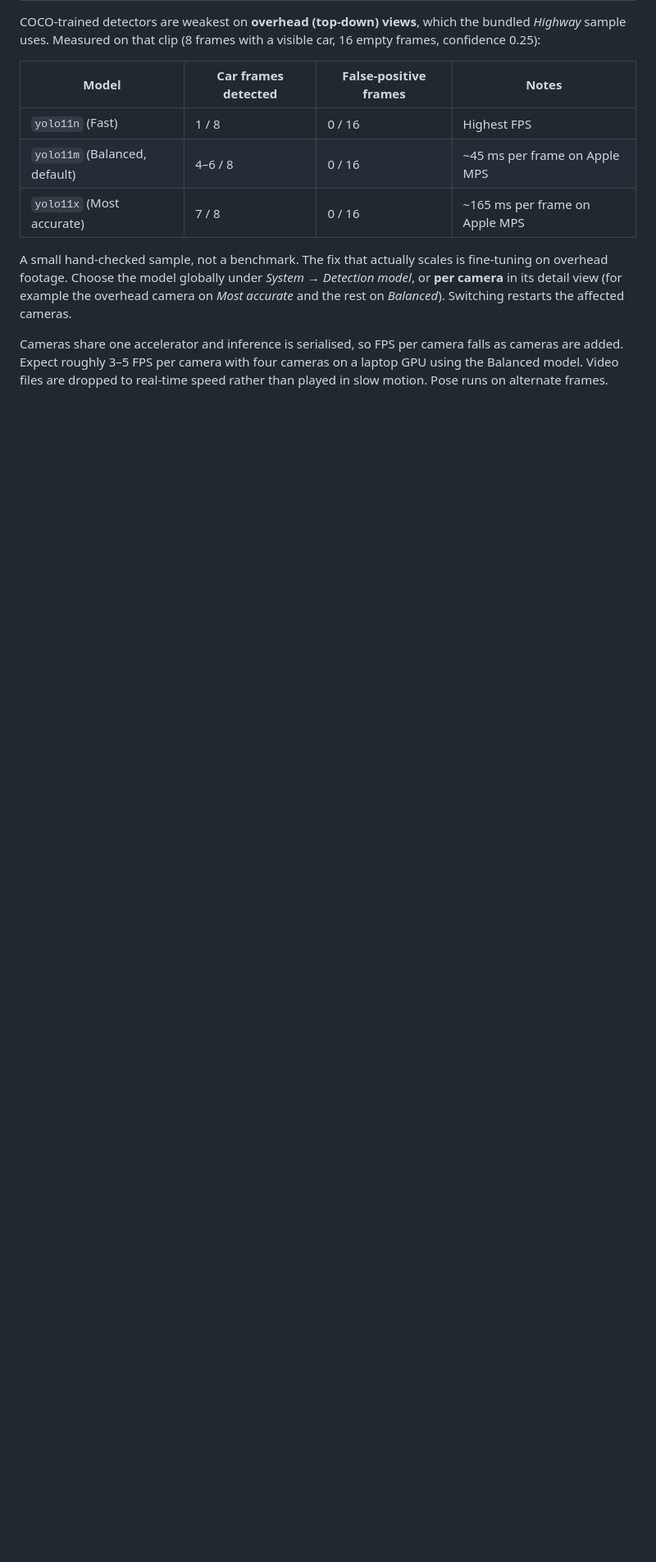
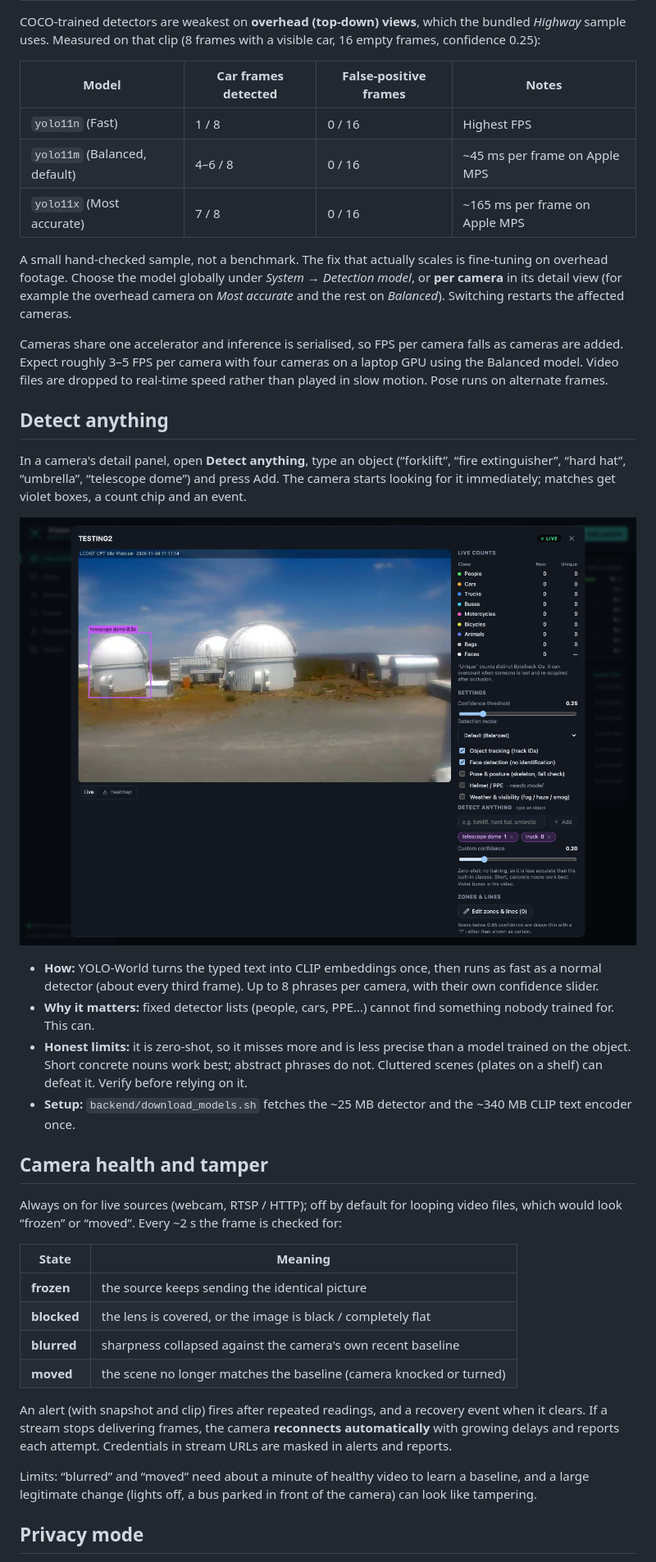
Before and after one commit to yudizaxay/ai-surveillance, a Markdown page: README.md, the part around one of its changes. Shown at 82% size. GitHub-like rendering; pictures changed too: docs/assets/detect-anything.png (added); blank space fills up the shorter version.

Commit message:
Add detect-anything (open vocabulary), camera health and tamper with auto-reconnect, privacy mode and daily report

```diff
--- a/README.md
+++ b/README.md
@@ -185,3 +191,32 @@ overhead camera on *Most accurate* and the rest on *Balanced*). Switching restar
 Cameras share one accelerator and inference is serialised, so FPS per camera falls as cameras are added. Expect
 roughly 3–5 FPS per camera with four cameras on a laptop GPU using the Balanced model. Video files are dropped to
 real-time speed rather than played in slow motion. Pose runs on alternate frames.
+
+## Detect anything
+
+In a camera's detail panel, open **Detect anything**, type an object (“forklift”, “fire extinguisher”, “hard hat”, “umbrella”, “telescope dome”) and press Add. The camera starts looking for it immediately; matches get violet boxes, a count chip and an event.
+
+<p align="center"><img src="docs/assets/detect-anything.png" alt="Open-vocabulary detection of a typed object" width="860"></p>
+
+- **How:** YOLO-World turns the typed text into CLIP embeddings once, then runs as fast as a normal detector (about every third frame). Up to 8 phrases per camera, with their own confidence slider.
+- **Why it matters:** fixed detector lists (people, cars, PPE…) cannot find something nobody trained for. This can.
+- **Honest limits:** it is zero-shot, so it misses more and is less precise than a model trained on the object. Short concrete nouns work best; abstract phrases do not. Cluttered scenes (plates on a shelf) can defeat it. Verify before relying on it.
+- **Setup:** `backend/download_models.sh` fetches the ~25 MB detector and the ~340 MB CLIP text encoder once.
+
+## Camera health and tamper
+
+Always on for live sources (webcam, RTSP / HTTP); off by default for looping video files, which would look “frozen” or “moved”. Every ~2 s the frame is checked for:
+
+| State | Meaning |
+|---|---|
+| **frozen** | the source keeps sending the identical picture |
+| **blocked** | the lens is covered, or the image is black / completely flat |
+| **blurred** | sharpness collapsed against the camera's own recent baseline |
+| **moved** | the scene no longer matches the baseline (camera knocked or turned) |
+
+An alert (with snapshot and clip) fires after repeated readings, and a recovery event when it clears. If a stream stops delivering frames, the camera **reconnects automatically** with growing delays and reports each attempt. Credentials in stream URLs are masked in alerts and reports.
+
+Limits: “blurred” and “moved” need about a minute of healthy video to learn a baseline, and a large legitimate change (lights off, a bus parked in front of the camera) can look like tampering.
+
+## Privacy mode
+
```
Also changed, not shown: other parts of README.md (+18 -2 lines), docs/assets/daily-report.png (added), 16 other files.
